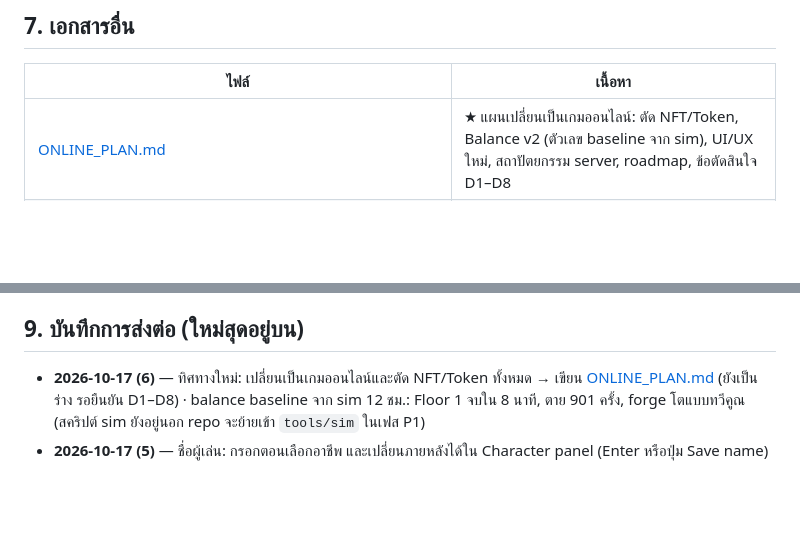
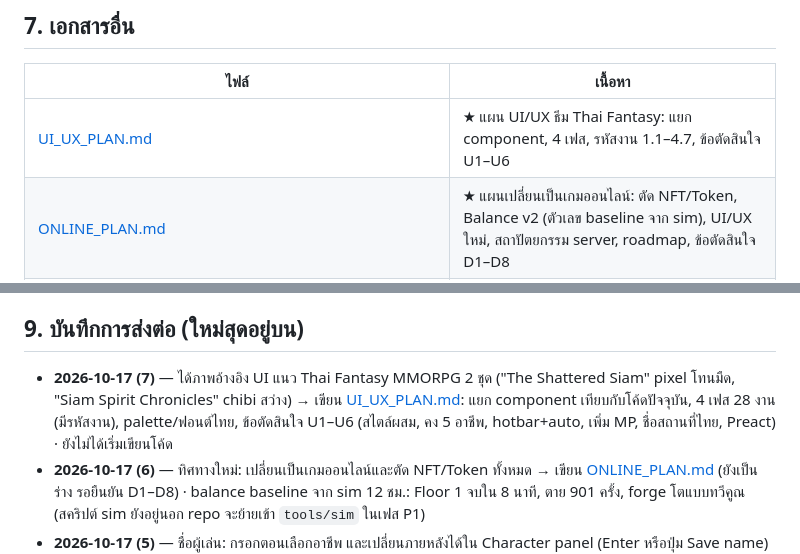
Before and after one commit to ckysuckseed00114/thailnw, a Markdown page: docs/HANDOFF.md, 2 parts joined by grey strips. Drawn GitHub-style; blank space fills up the shorter version.

Commit message:
Add Thai-fantasy UI/UX plan: component breakdown, 4 phases with task IDs, decisions U1-U6

```diff
--- a/docs/HANDOFF.md
+++ b/docs/HANDOFF.md
@@ -108,6 +108,7 @@ Store.notify(state, events) → UIManager (HUD)  +  CatacombScene (วาด)  +
 
 | ไฟล์ | เนื้อหา |
 | --- | --- |
+| [UI_UX_PLAN.md](UI_UX_PLAN.md) | ★ แผน UI/UX ธีม Thai Fantasy: แยก component, 4 เฟส, รหัสงาน 1.1–4.7, ข้อตัดสินใจ U1–U6 |
 | [ONLINE_PLAN.md](ONLINE_PLAN.md) | ★ แผนเปลี่ยนเป็นเกมออนไลน์: ตัด NFT/Token, Balance v2 (ตัวเลข baseline จาก sim), UI/UX ใหม่, สถาปัตยกรรม server, roadmap, ข้อตัดสินใจ D1–D8 |
 | [ARCHITECTURE.md](ARCHITECTURE.md) | ขอบเขตแต่ละชั้น, สูตรทั้งหมด, ค่า balance, แนวทางย้ายขึ้น server |
 | [VALIDATION.md](VALIDATION.md) | ประวัติการตรวจแต่ละรอบ |
@@ -129,6 +130,7 @@ Store.notify(state, events) → UIManager (HUD)  +  CatacombScene (วาด)  +
 
 ## 9. บันทึกการส่งต่อ (ใหม่สุดอยู่บน)
 
+- **2026-10-17 (7)** — ได้ภาพอ้างอิง UI แนว Thai Fantasy MMORPG 2 ชุด ("The Shattered Siam" pixel โทนมืด, "Siam Spirit Chronicles" chibi สว่าง) → เขียน [UI_UX_PLAN.md](UI_UX_PLAN.md): แยก component เทียบกับโค้ดปัจจุบัน, 4 เฟส 28 งาน (มีรหัสงาน), palette/ฟอนต์ไทย, ข้อตัดสินใจ U1–U6 (สไตล์ผสม, คง 5 อาชีพ, hotbar+auto, เพิ่ม MP, ชื่อสถานที่ไทย, Preact) · ยังไม่ได้เริ่มเขียนโค้ด
 - **2026-10-17 (6)** — ทิศทางใหม่: เปลี่ยนเป็นเกมออนไลน์และตัด NFT/Token ทั้งหมด → เขียน [ONLINE_PLAN.md](ONLINE_PLAN.md) (ยังเป็นร่าง รอยืนยัน D1–D8) · balance baseline จาก sim 12 ชม.: Floor 1 จบใน 8 นาที, ตาย 901 ครั้ง, forge โตแบบทวีคูณ (สคริปต์ sim ยังอยู่นอก repo จะย้ายเข้า `tools/sim` ในเฟส P1)
 - **2026-10-17 (5)** — ชื่อผู้เล่น: กรอกตอนเลือกอาชีพ และเปลี่ยนภายหลังได้ใน Character panel (Enter หรือปุ่ม Save name) แสดงบน HUD, หัว panel และป้ายใต้ตัวละคร · กติกาชื่อ (`cleanName`) 2–16 ตัว ตัวอักษร/ตัวเลขทุกภาษา รวมไทย + เว้นวรรค _ ' . - · เซฟ v1→v2 พร้อม backup · ช่องชื่อยังเก็บที่พิมพ์และตำแหน่ง caret ไว้แม้ panel จะ re-render · test 63 · ทดสอบในเบราว์เซอร์แล้ว: migrate เซฟจริง, เปลี่ยนชื่อระหว่างต่อสู้, ใส่ชื่อผิดแล้วขึ้นแจ้งเตือน, ชื่อไทย
 - **2026-10-17 (4)** — เปลี่ยนตัวละครทั้งหมดเป็นสไตล์ใกล้ภาพอ้างอิง (LootMarch) แต่เป็นดีไซน์ต้นฉบับ: `PixelSprites.ts` ใหม่ ฮีโร่ 5 อาชีพมุม 3/4 พร้อมเดิน 2 เฟรม มอน 3 แบบ (Mossling/Crypt Sentinel/Cave Stalker) บอสใหม่ · เลขดาเมจ/ฮีล pixel font · วงเตือนบอส · แบนเนอร์และแถบ HP บอส · ป้ายชื่อ · เลิกใช้ Sword raster · test 57 · ทดสอบในเบราว์เซอร์ desktop + mobile แล้วไม่มี error · PixelLab trial เครดิตหมด จึงยังสร้างภาพไม่ได้
```
Also changed, not shown: docs/UI_UX_PLAN.md (added, +158 -0 lines).
